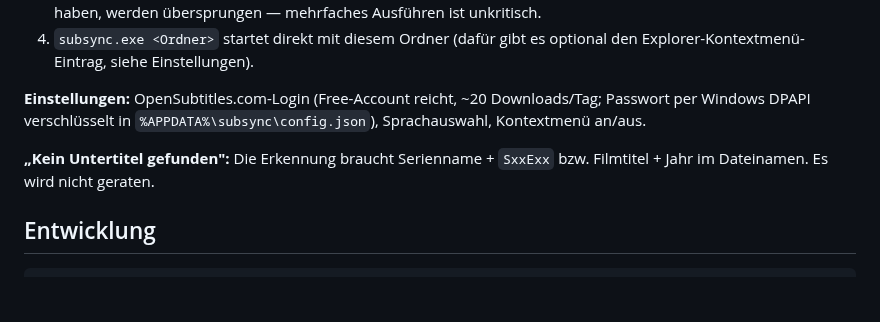
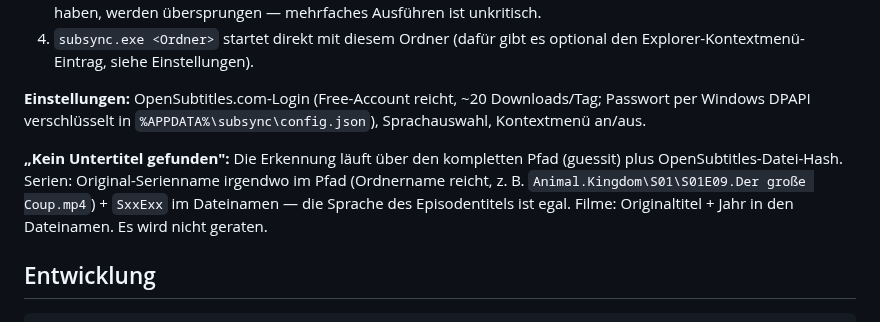
Before and after one commit to Cosmopolyte/supersubber, a Markdown page: README.md, the part around the change. GitHub-like rendering; blank space fills up the shorter version.

```diff
--- a/README.md
+++ b/README.md
@@ -13,7 +13,7 @@ Unter der Haube: [subliminal](https://github.com/Diaoul/subliminal) (Download, P
 
 **Einstellungen:** OpenSubtitles.com-Login (Free-Account reicht, ~20 Downloads/Tag; Passwort per Windows DPAPI verschlüsselt in `%APPDATA%\subsync\config.json`), Sprachauswahl, Kontextmenü an/aus.
 
-**„Kein Untertitel gefunden":** Die Erkennung braucht Serienname + `SxxExx` bzw. Filmtitel + Jahr im Dateinamen. Es wird nicht geraten.
+**„Kein Untertitel gefunden":** Die Erkennung läuft über den kompletten Pfad (guessit) plus OpenSubtitles-Datei-Hash. Serien: Original-Serienname irgendwo im Pfad (Ordnername reicht, z. B. `Animal.Kingdom\S01\S01E09.Der große Coup.mp4`) + `SxxExx` im Dateinamen — die Sprache des Episodentitels ist egal. Filme: Originaltitel + Jahr in den Dateinamen. Es wird nicht geraten.
 
 ## Entwicklung
 
```
Also changed, not shown: assets/icon_256.png (added), 5 other files.
